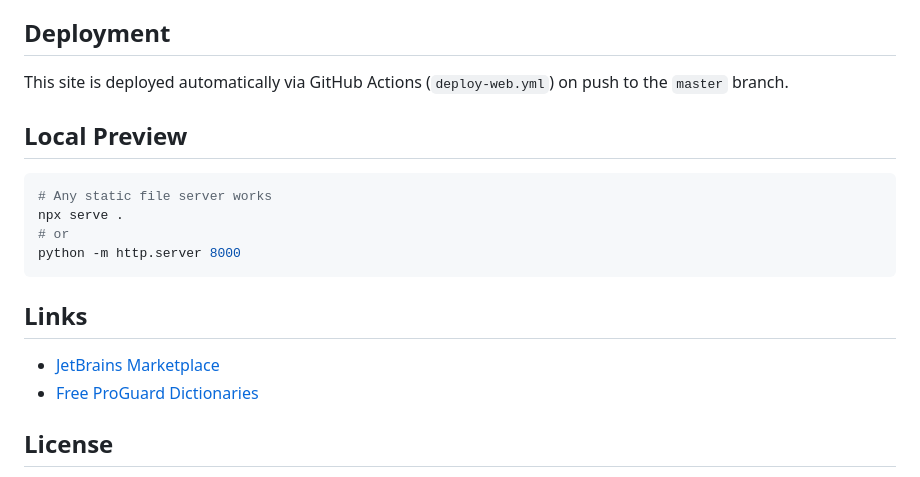
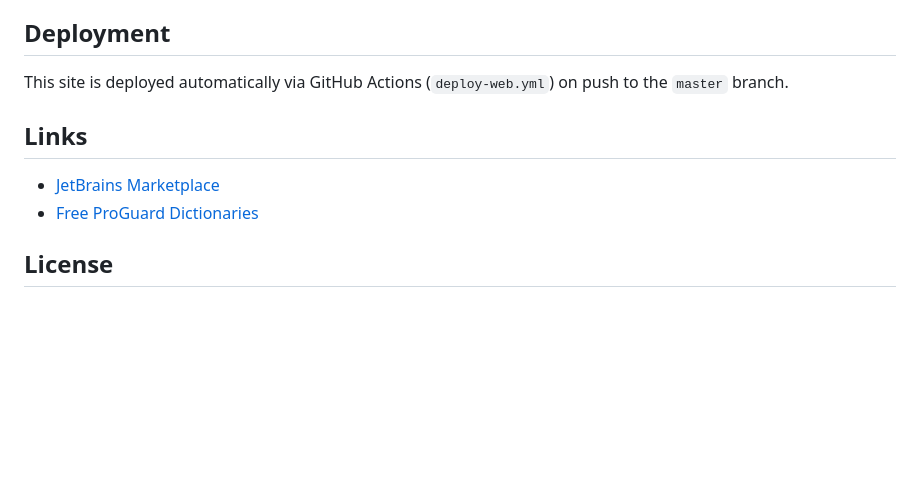
Before and after one commit to Codetroupe/codetroupe.github.io, a Markdown page: README.md, the part around one of its changes. Drawn GitHub-style; blank space fills up the shorter version.

````diff
--- a/README.md
+++ b/README.md
@@ -70,14 +70,5 @@ assets/                     # Static assets
 
 This site is deployed automatically via GitHub Actions (`deploy-web.yml`) on push to the `master` branch.
 
-## Local Preview
-
-```bash
-# Any static file server works
-npx serve .
-# or
-python -m http.server 8000
-```
-
 ## Links
 
````
Also changed, not shown: other parts of README.md (+3 -3 lines).
